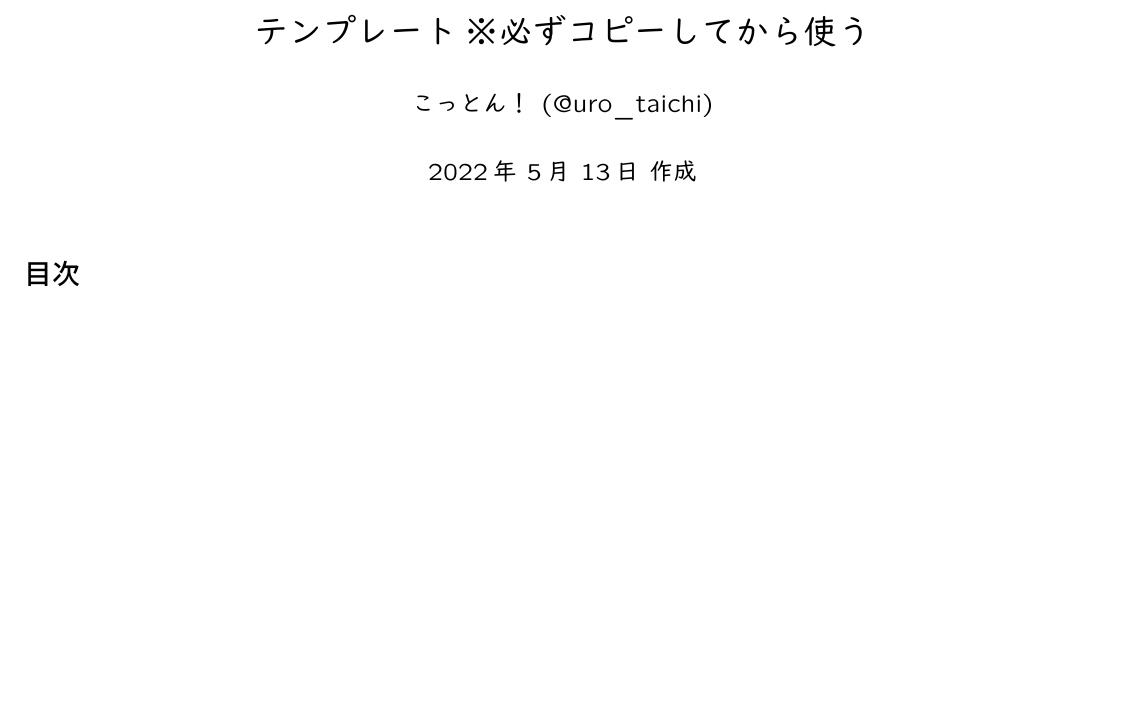
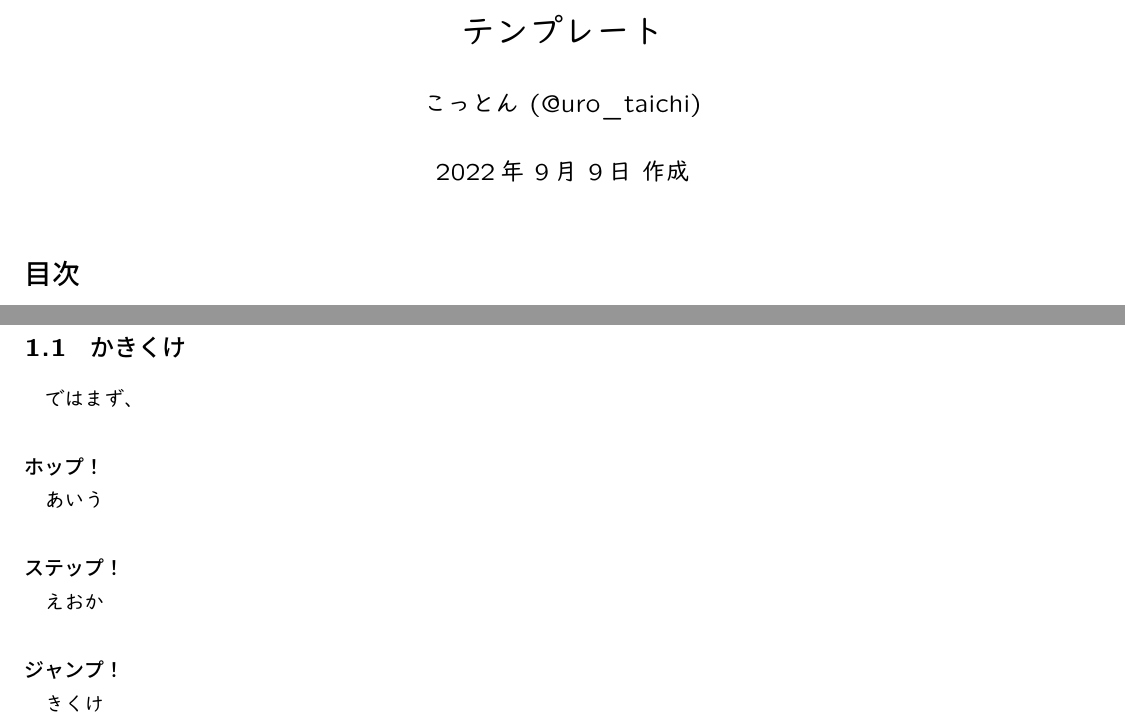
Before and after one commit to d-aiba/phil, a LaTeX document (main.tex): part of page 1 of 3 before the commit and two parts of pages 1 and 2 of 3 after it, the two joined at a grey line, cut at the place of the change, the shorter picture padded with empty space. The pictures show the PDF file main.pdf that the author committed with the source.

Commit message:
adding 3step function

```diff
--- a/main.tex
+++ b/main.tex
@@ -1,9 +1,9 @@
 %----------
 %----------
 %----------
-\title{テンプレート\,※必ずコピーしてから使う}
+\title{テンプレート}
 \author{こっとん (@uro\_taichi)}
-\date{2022年 5月 13日 作成}
+\date{2022年 9月 9日 作成}
 %----------
 %----------
 %----------
@@ -101,7 +101,11 @@
 %\newcommand{\word}[1]{~\textgt{#1}~} % 編集モード (黒)
 %\newcommand{\word}[1]{~\textcolor[rgb]{0,0.35,0.8}{\textgt{#1}}~} % 編集モード(青)
 %\newcommand{\word}[1]{\,\textcolor[rgb]{1,1,0.45}{\textgt{#1}}\,} % 暗記モード (黄色)
-%\newcommand{\word}[1]{~\textcolor[rgb]{0,0.35,0.8}{\fontsize{10.5pt}{10.5pt}\selectfont \textgt{#1}}~} % 編集モード(青)
+\newcommand{\word}[1]{~\textcolor[rgb]{0,0.35,0.8}{\fontsize{10.5pt}{10.5pt}\selectfont \textgt{#1}}~} % 編集モード(青)
+%--------------------
+\newcommand{\hop}[0]{\subsubsection*{ホップ！}}
+\newcommand{\step}[0]{\subsubsection*{ステップ！}}
+\newcommand{\jump}[0]{\subsubsection*{ジャンプ！}}
 %--------------------
 % UDカラー (アクセントカラー)
 \definecolor{accentred}{rgb}{1.0, 0.3, 0.0}
@@ -148,6 +152,16 @@
 
 \clearpage
 \section{あいうえお}
+%あいうえおおおお
+\subsection{かきくけ}
+ではまず、
+\hop
+あいう
+\step
+えおか
+\jump
+きくけ
+
 
 %-----
 \clearpage
```
Also changed, not shown: main.pdf, main.tex (2 more changed lines), 5 other files.
